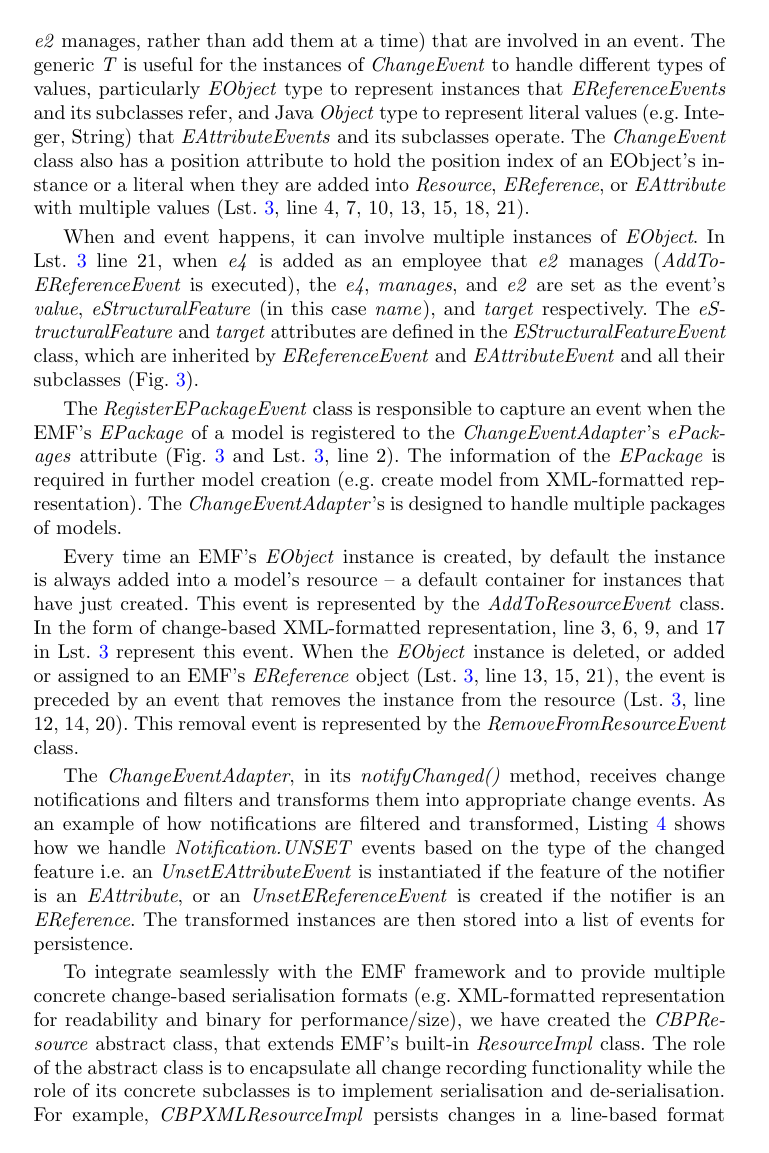
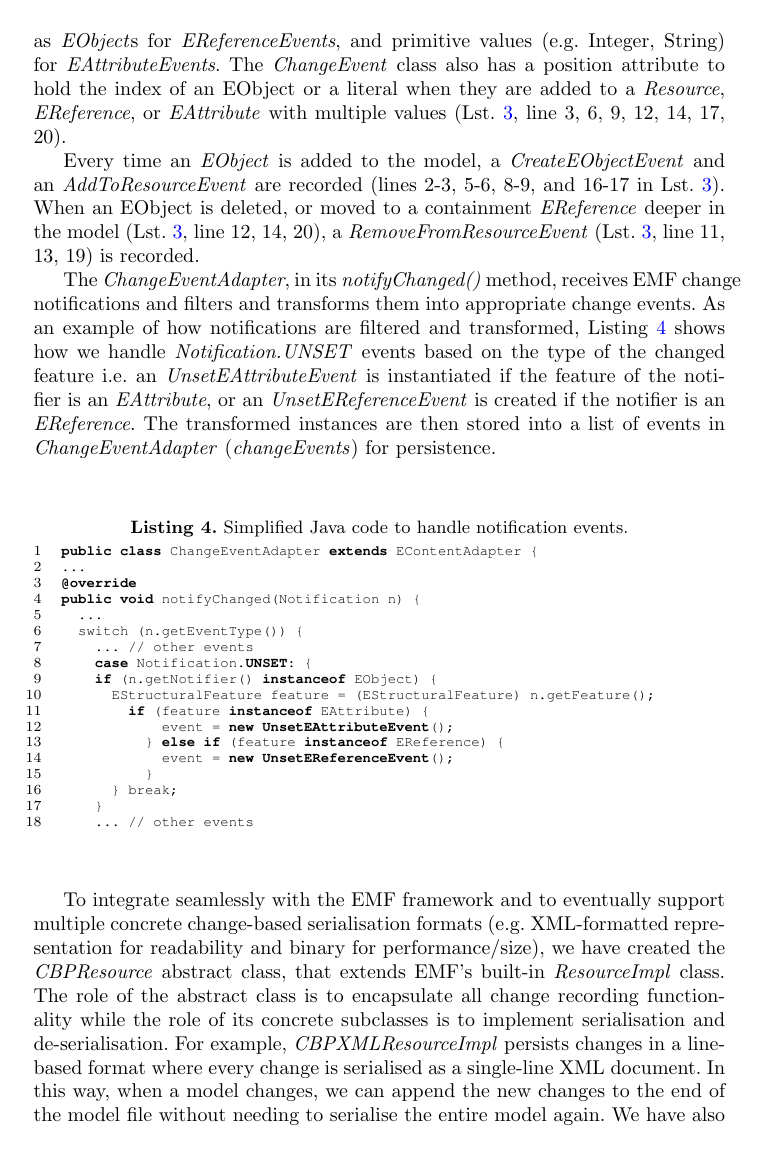
Before and after one commit to alfa-ryano/FlexMDE-2017, a LaTeX paper (FlexMDE-2017.tex): page 7 of 10. Compiled offline with pdfLaTeX.

Commit message:
Reworded some of the sentences in section 5

```diff
--- a/FlexMDE-2017.tex
+++ b/FlexMDE-2017.tex
@@ -239,15 +238,15 @@ Since not all change events are relevant to change-based persistence (e.g. EMF a
 \label{fig:events}
 \end{figure}
 
-The \emph{ChangeEvent} class has the \emph{values} attribute which has a \emph{Collection} type with generic \emph{T}. This values attributes is used to holds one or more values (to produce model in Fig. \ref{fig:initial_chart}, \emph{e1} and \emph{e3} could be added at once as employees that \emph{e2} manages, rather than add them at a time) that are involved in an event. The generic \emph{T} is useful for the instances of  \emph{ChangeEvent} to handle different types of values, particularly \emph{EObject} type to represent instances that \emph{EReferenceEvents} and its subclasses refer, and Java \emph{Object} type to represent literal values (e.g. Integer, String) that \emph{EAttributeEvents} and its subclasses operate. The \emph{ChangeEvent} class also has a position attribute to hold the position index of an EObject's instance or a literal when they are added into \emph{Resource}, \emph{EReference}, or \emph{EAttribute} with multiple values (Lst. \ref{lst:cbpmodel}, line 4, 7, 10, 13, 15, 18, 21).
+The \emph{ChangeEvent} class has a mutli-valued \emph{values} attribute which can accommodate both single-valued (e.g. set/add) or mutli-valued events (e.g. addAll/removeAll). \emph{ChangeEvent} can also accommodate different types of values, such as \emph{EObject}s for \emph{EReferenceEvents}, and primitive values (e.g. Integer, String) for \emph{EAttributeEvents}. The \emph{ChangeEvent} class also has a position attribute to hold the  index of an EObject or a literal when they are added to a \emph{Resource}, \emph{EReference}, or \emph{EAttribute} with multiple values (Lst. \ref{lst:cbpmodel}, line 3, 6, 9, 12, 14, 17, 20).
 
-When and event happens, it can involve multiple instances of \emph{EObject}. In  Lst. \ref{lst:cbpmodel} line 21, when \emph{e4} is added as an employee that \emph{e2} manages (\emph{AddToEReferenceEvent} is executed), the \emph{e4}, \emph{manages}, and \emph{e2} are set as the event's \emph{value}, \emph{eStructuralFeature} (in this case \emph{name}), and \emph{target} respectively. The \emph{eStructuralFeature} and \emph{target} attributes are defined in the \emph{EStructuralFeatureEvent} class, which are inherited by \emph{EReferenceEvent} and \emph{EAttributeEvent} and all their subclasses (Fig. \ref{fig:events}).
+%When an event happens, it can involve multiple instances of \emph{EObject}. In  Lst. \ref{lst:cbpmodel} line 21, when \emph{e4} is added as an employee that \emph{e2} manages (\emph{AddToEReferenceEvent}), the \emph{e4}, \emph{manages}, and \emph{e2} are set as the event's \emph{value}, \emph{eStructuralFeature} (in this case \emph{name}), and \emph{target} respectively. The \emph{eStructuralFeature} and \emph{target} attributes are defined in the \emph{EStructuralFeatureEvent} class, which are inherited by \emph{EReferenceEvent} and \emph{EAttributeEvent} and all their subclasses (Fig. \ref{fig:events}).
 
-The \emph{RegisterEPackageEvent} class is responsible to capture an event when the EMF's \emph{EPackage} of a model is registered to the \emph{ChangeEventAdapter}'s \emph{ePackages} attribute (Fig. \ref{fig:events} and Lst. \ref{lst:cbpmodel}, line 2). The information of the \emph{EPackage} is required in further model creation (e.g. create model from XML-formatted representation). The \emph{ChangeEventAdapter}'s is designed to handle multiple packages of models.
+% The \emph{RegisterEPackageEvent} class is responsible to capture an event when the EMF's \emph{EPackage} of a model is registered to the \emph{ChangeEventAdapter}'s \emph{ePackages} attribute (Fig. \ref{fig:events} and Lst. \ref{lst:cbpmodel}, line 2). The information of the \emph{EPackage} is required in further model creation (e.g. create model from XML-formatted representation). The \emph{ChangeEventAdapter}'s is designed to handle multiple packages of models.
 
-Every time an EMF's \emph{EObject} instance is created, by default the instance is always added into a model's resource -- a default container for instances that have just created. This event is represented by the \emph{AddToResourceEvent} class. In the form of change-based XML-formatted representation, line 3, 6, 9, and 17 in Lst. \ref{lst:cbpmodel} represent this event. When the \emph{EObject} instance is deleted, or added or assigned to an EMF's \emph{EReference} object (Lst. \ref{lst:cbpmodel}, line 13, 15, 21), the event is preceded by an event that removes the instance from the resource (Lst. \ref{lst:cbpmodel}, line 12, 14, 20). This removal event is represented by the \emph{RemoveFromResourceEvent} class.
+Every time an \emph{EObject} is added to the model, a \emph{CreateEObjectEvent} and an \emph{AddToResourceEvent} are recorded (lines 2-3, 5-6, 8-9, and 16-17 in Lst. \ref{lst:cbpmodel}). When an EObject is deleted, or moved to a containment \emph{EReference} deeper in the model (Lst. \ref{lst:cbpmodel}, line 12, 14, 20), a \emph{RemoveFromResourceEvent} (Lst. \ref{lst:cbpmodel}, line 11, 13, 19) is recorded.
 
-The \emph{ChangeEventAdapter}, in its \emph{notifyChanged()} method, receives change notifications and filters and transforms them into appropriate change events. As an example of how notifications are filtered and transformed, Listing \ref{lst:javacode} shows how we handle \emph{Notification.UNSET} events based on the type of the changed feature i.e. an \emph{UnsetEAttributeEvent} is instantiated if the feature of the notifier is an \emph{EAttribute}, or an \emph{UnsetEReferenceEvent}  is created if the notifier is an \emph{EReference}. The transformed instances are then stored into a list of events for persistence.
+The \emph{ChangeEventAdapter}, in its \emph{notifyChanged()} method, receives EMF change notifications and filters and transforms them into appropriate change events. As an example of how notifications are filtered and transformed, Listing \ref{lst:javacode} shows how we handle \emph{Notification.UNSET} events based on the type of the changed feature i.e. an \emph{UnsetEAttributeEvent} is instantiated if the feature of the notifier is an \emph{EAttribute}, or an \emph{UnsetEReferenceEvent}  is created if the notifier is an \emph{EReference}. The transformed instances are then stored into a list of events in \emph{ChangeEventAdapter} (\emph{changeEvents}) for persistence.
 
 \begin{figure}[th]
 \begin{lstlisting}[style=java,caption={Simplified Java code to handle notification events.},label=lst:javacode]
@@ -272,7 +271,7 @@ public void notifyChanged(Notification n) {
 \end{lstlisting}
 \end{figure}
 
-To integrate seamlessly with the EMF framework and to provide multiple concrete change-based serialisation formats (e.g. XML-formatted representation for readability and binary for performance/size), we have created the \emph{CBPResource} abstract class, that extends EMF's built-in \emph{ResourceImpl} class. The role of the abstract class is to encapsulate all change recording functionality while the role of its concrete subclasses is to implement serialisation and de-serialisation. For example, \emph{CBPXMLResourceImpl} persists changes in a line-based format where every change is serialised as a single-line XML document. In this way, when a model changes, we can append the new changes to the end of the model file without needing to serialise the entire model again. This is expected to significantly reduce the time required to save changes made to large models. We have also implemented a \emph{CBPXMLResourceFactory} class that extends EMF's \emph{ResourceFactoryImpl}, as the factory class for change-based models. Figure \ref{fig:resources} shows the relationships between these classes.
+To integrate seamlessly with the EMF framework and to eventually support multiple concrete change-based serialisation formats (e.g. XML-formatted representation for readability and binary for performance/size), we have created the \emph{CBPResource} abstract class, that extends EMF's built-in \emph{ResourceImpl} class. The role of the abstract class is to encapsulate all change recording functionality while the role of its concrete subclasses is to implement serialisation and de-serialisation. For example, \emph{CBPXMLResourceImpl} persists changes in a line-based format where every change is serialised as a single-line XML document. In this way, when a model changes, we can append the new changes to the end of the model file without needing to serialise the entire model again. We have also implemented a \emph{CBPXMLResourceFactory} class that extends EMF's \emph{ResourceFactoryImpl}, as the factory class for change-based models. Figure \ref{fig:resources} shows the relationships between these classes.
 
 %The \emph{CBPXMLResourceImpl} uses an instance of \emph{ChangeEventAdapater} class to obtain a list of change events. The relationships of these classes are depicted in Fig. \ref{fig:resources}. By overriding \emph{CBPResource}'s \emph{doSave} and  \emph{doLoad} methods, we can perform serialization of the event list into an XML-formatted file and load it back again later. The representation is not a valid, complete XML format since it has no root node. Instead, it is a list of XML-formatted lines so that changes can be saved by appending new lines to the file to improve performance.
 
```
Also changed, not shown: FlexMDE-2017.tex (11 more changed lines).
